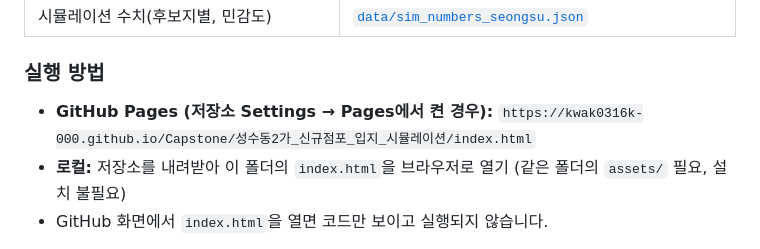
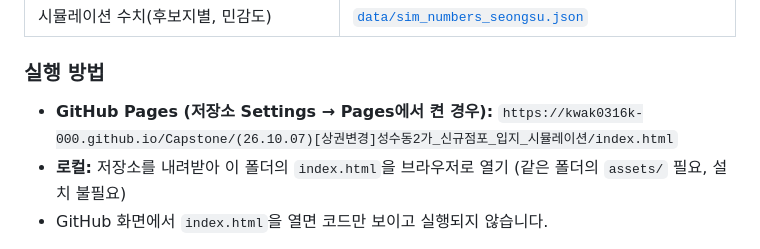
Before and after one commit to kwak0316k-000/Capstone, a Markdown page: (26.10.07)[상권변경]성수동2가_신규점포_입지_시뮬레이션/README.md, the part around the change. GitHub-like rendering.

```diff
--- a/(26.10.07)[상권변경]성수동2가_신규점포_입지_시뮬레이션/README.md
+++ b/(26.10.07)[상권변경]성수동2가_신규점포_입지_시뮬레이션/README.md
@@ -20,7 +20,7 @@
 | 시뮬레이션 수치(후보지별, 민감도) | [`data/sim_numbers_seongsu.json`](data/sim_numbers_seongsu.json) |
 
 ### 실행 방법
-- **GitHub Pages (저장소 Settings → Pages에서 켠 경우):** `https://kwak0316k-000.github.io/Capstone/성수동2가_신규점포_입지_시뮬레이션/index.html`
+- **GitHub Pages (저장소 Settings → Pages에서 켠 경우):** `https://kwak0316k-000.github.io/Capstone/(26.10.07)[상권변경]성수동2가_신규점포_입지_시뮬레이션/index.html`
 - **로컬:** 저장소를 내려받아 이 폴더의 `index.html`을 브라우저로 열기 (같은 폴더의 `assets/` 필요, 설치 불필요)
 - GitHub 화면에서 `index.html`을 열면 코드만 보이고 실행되지 않습니다.
 
```
